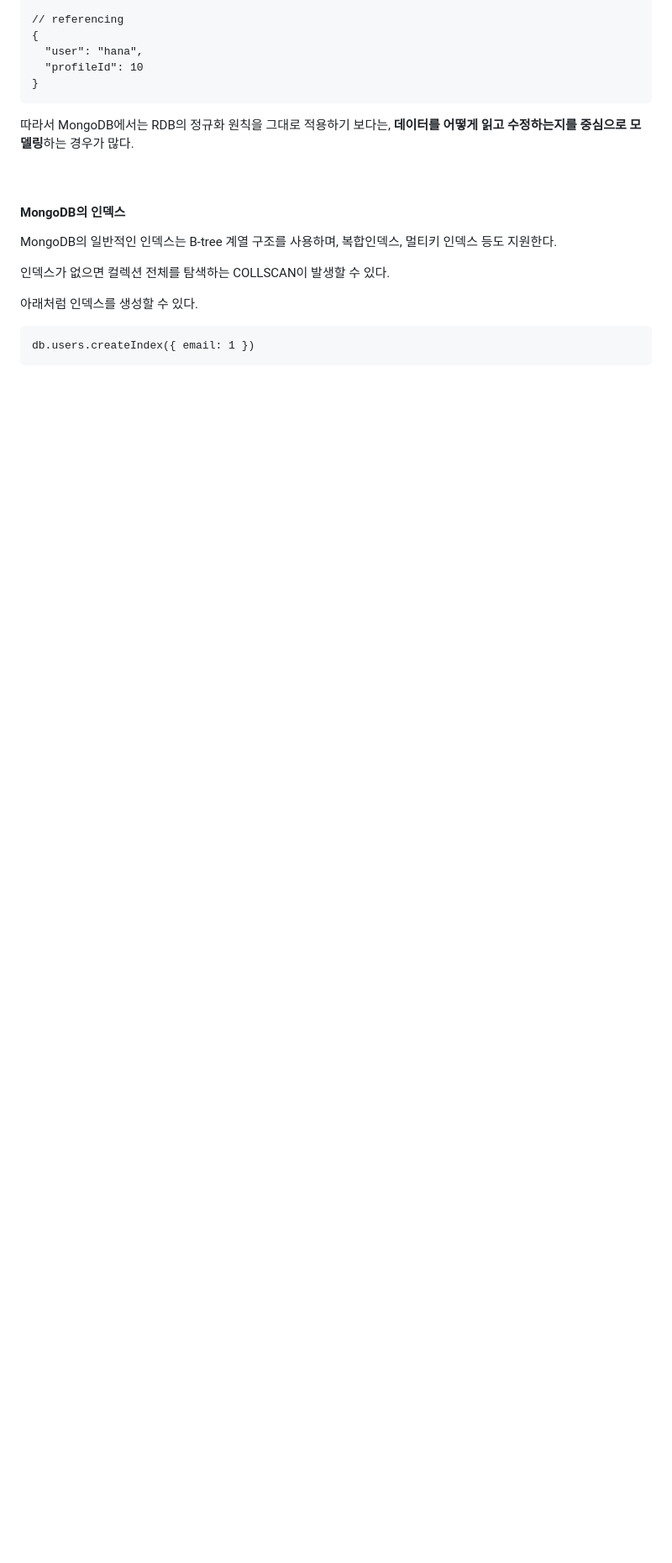
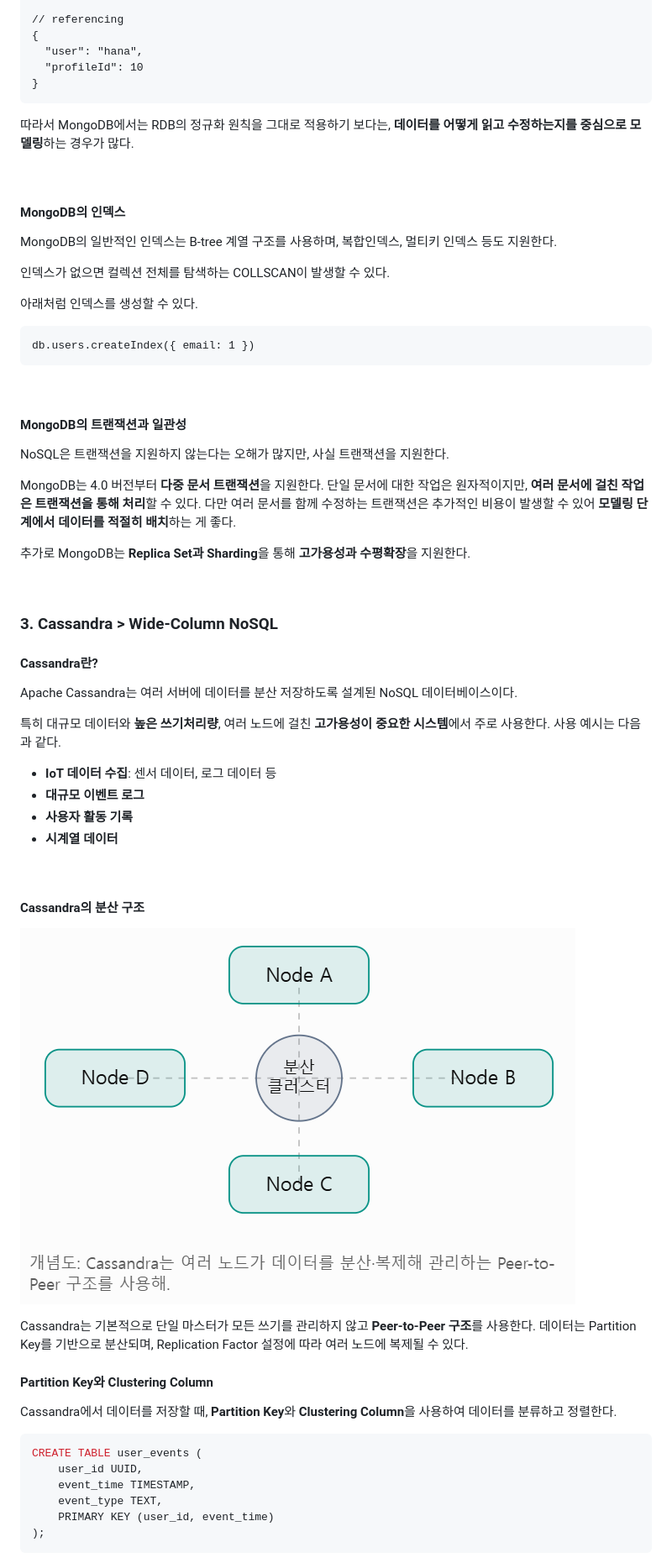
Before and after one commit to kanghana1/cs-study, a Markdown page: DB/7_대표NoSQL_정리.md, the part around one of its changes. Shown at 84% size. Drawn GitHub-style; pictures changed too: DB/image.png (added); blank space fills up the shorter version.

Commit message:
261105 - Cassandra, Graph DB

````diff
--- a/DB/7_대표NoSQL_정리.md
+++ b/DB/7_대표NoSQL_정리.md
@@ -222,3 +222,50 @@ MongoDB의 일반적인 인덱스는 B-tree 계열 구조를 사용하며, 복
 ```
 db.users.createIndex({ email: 1 })
 ```
+
+<br>
+
+#### **MongoDB의 트랜잭션과 일관성**
+
+NoSQL은 트랜잭션을 지원하지 않는다는 오해가 많지만, 사실 트랜잭션을 지원한다.
+
+MongoDB는 4.0 버전부터 **다중 문서 트랜잭션**을 지원한다. 단일 문서에 대한 작업은 원자적이지만, **여러 문서에 걸친 작업은 트랜잭션을 통해 처리**할 수 있다. 다만 여러 문서를 함께 수정하는 트랜잭션은 추가적인 비용이 발생할 수 있어 **모델링 단계에서 데이터를 적절히 배치**하는 게 좋다.
+
+추가로 MongoDB는 **Replica Set과 Sharding**을 통해 **고가용성과 수평확장**을 지원한다.
+
+<br>
+
+### **3. Cassandra > Wide-Column NoSQL**
+
+#### **Cassandra란?**
+
+Apache Cassandra는 여러 서버에 데이터를 분산 저장하도록 설계된 NoSQL 데이터베이스이다.
+
+특히 대규모 데이터와 **높은 쓰기처리량**, 여러 노드에 걸친 **고가용성이 중요한 시스템**에서 주로 사용한다. 사용 예시는 다음과 같다.
+
+- **IoT 데이터 수집**: 센서 데이터, 로그 데이터 등
+- **대규모 이벤트 로그**
+- **사용자 활동 기록**
+- **시계열 데이터**
+
+<br>
+
+#### **Cassandra의 분산 구조**
+
+![alt text](image.png)
+
+Cassandra는 기본적으로 단일 마스터가 모든 쓰기를 관리하지 않고 **Peer-to-Peer 구조**를 사용한다. 데이터는 Partition Key를 기반으로 분산되며, Replication Factor 설정에 따라 여러 노드에 복제될 수 있다.
+
+#### **Partition Key와 Clustering Column**
+
+Cassandra에서 데이터를 저장할 때, **Partition Key**와 **Clustering Column**을 사용하여 데이터를 분류하고 정렬한다.
+
+```SQL
+CREATE TABLE user_events (
+    user_id UUID,
+    event_time TIMESTAMP,
+    event_type TEXT,
+    PRIMARY KEY (user_id, event_time)
+);
+```
+
````
Also changed, not shown: other parts of DB/7_대표NoSQL_정리.md (+57 -0 lines), DB/image-1.png (added), DB/image-2.png (added).
